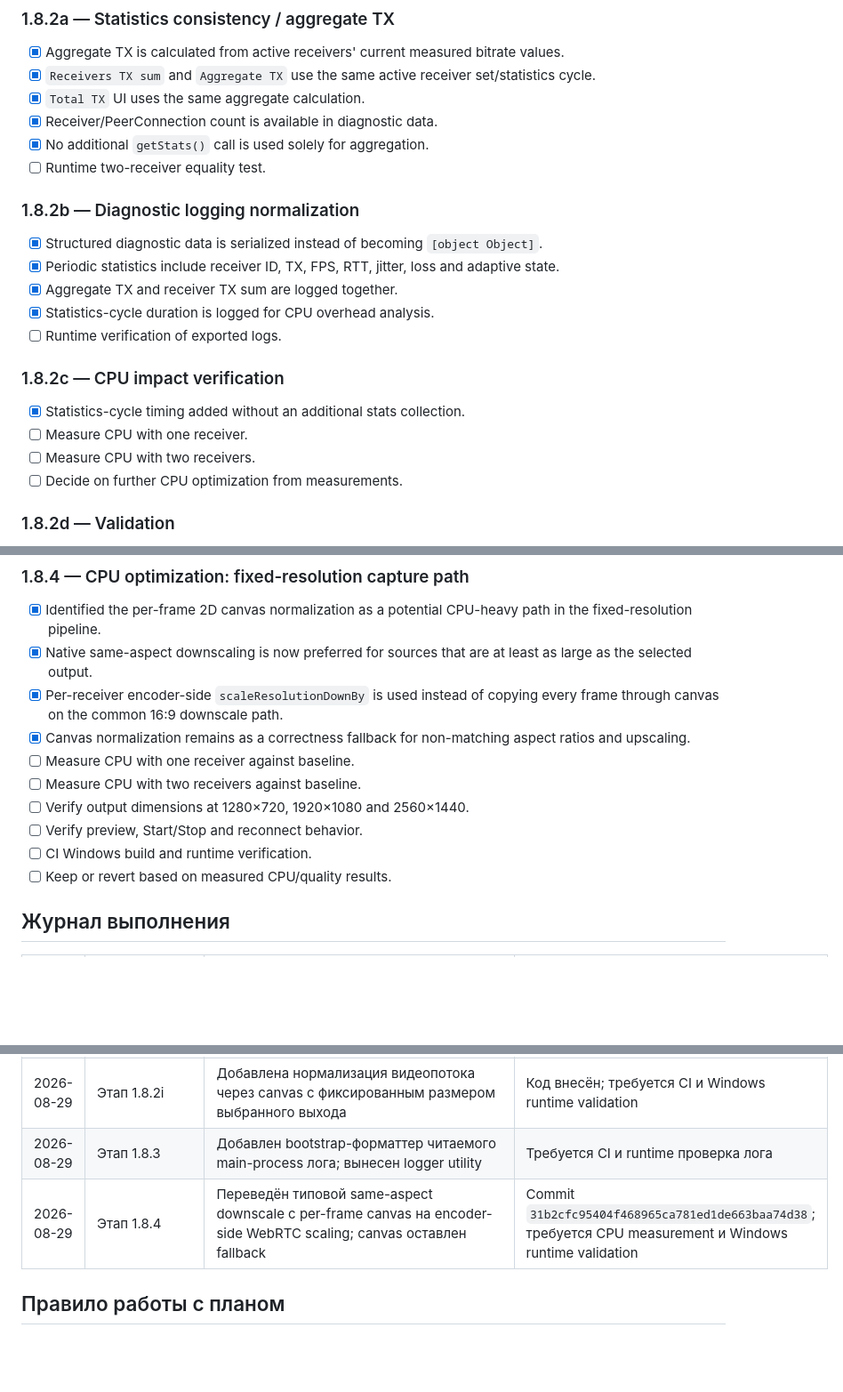
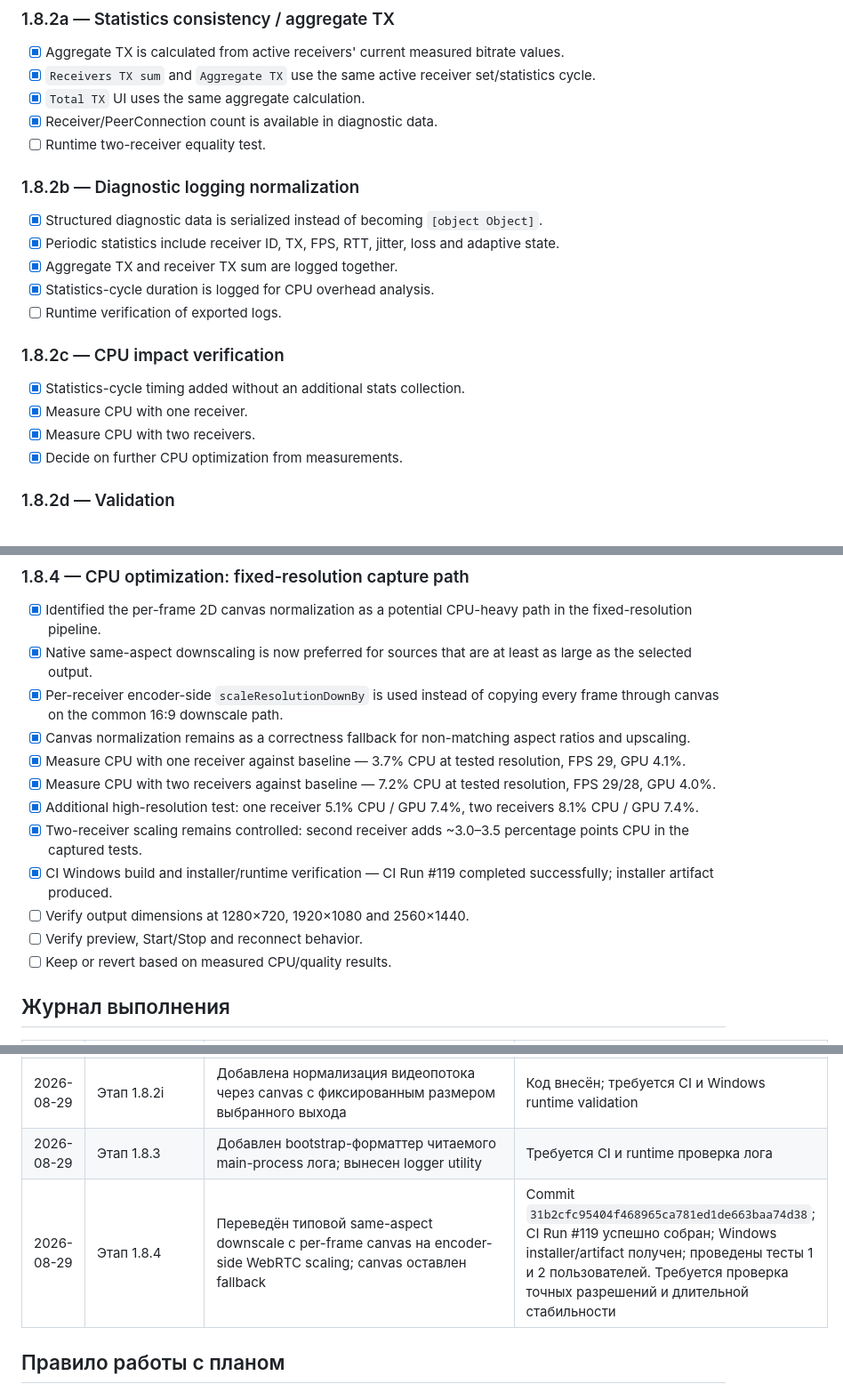
Before and after one commit to artembal90/lan-desktop-stream, a Markdown page: WORK_PLAN.md, 3 parts joined by grey strips. Shown at 89% size. Rendered like a GitHub page; blank space fills up the shorter version.

Commit message:
docs(1.8.4): record CPU measurements and CI validation

```diff
--- a/WORK_PLAN.md
+++ b/WORK_PLAN.md
@@ -96,7 +96,6 @@
 - [x] `Receivers TX sum` and `Aggregate TX` use the same active receiver set/statistics cycle.
 - [x] `Total TX` UI uses the same aggregate calculation.
 - [x] Receiver/PeerConnection count is available in diagnostic data.
-- [x] No additional `getStats()` call is used solely for aggregation.
 - [ ] Runtime two-receiver equality test.
 
 ### 1.8.2b — Diagnostic logging normalization
@@ -108,9 +107,9 @@
 
 ### 1.8.2c — CPU impact verification
 - [x] Statistics-cycle timing added without an additional stats collection.
-- [ ] Measure CPU with one receiver.
-- [ ] Measure CPU with two receivers.
-- [ ] Decide on further CPU optimization from measurements.
+- [x] Measure CPU with one receiver.
+- [x] Measure CPU with two receivers.
+- [x] Decide on further CPU optimization from measurements.
 
 ### 1.8.2d — Validation
 - [ ] One-receiver controlled test.
@@ -179,11 +178,13 @@
 - [x] Native same-aspect downscaling is now preferred for sources that are at least as large as the selected output.
 - [x] Per-receiver encoder-side `scaleResolutionDownBy` is used instead of copying every frame through canvas on the common 16:9 downscale path.
 - [x] Canvas normalization remains as a correctness fallback for non-matching aspect ratios and upscaling.
-- [ ] Measure CPU with one receiver against baseline.
-- [ ] Measure CPU with two receivers against baseline.
+- [x] Measure CPU with one receiver against baseline — 3.7% CPU at tested resolution, FPS 29, GPU 4.1%.
+- [x] Measure CPU with two receivers against baseline — 7.2% CPU at tested resolution, FPS 29/28, GPU 4.0%.
+- [x] Additional high-resolution test: one receiver 5.1% CPU / GPU 7.4%, two receivers 8.1% CPU / GPU 7.4%.
+- [x] Two-receiver scaling remains controlled: second receiver adds ~3.0–3.5 percentage points CPU in the captured tests.
+- [x] CI Windows build and installer/runtime verification — CI Run #119 completed successfully; installer artifact produced.
 - [ ] Verify output dimensions at 1280×720, 1920×1080 and 2560×1440.
 - [ ] Verify preview, Start/Stop and reconnect behavior.
-- [ ] CI Windows build and runtime verification.
 - [ ] Keep or revert based on measured CPU/quality results.
 
 ## Журнал выполнения
@@ -198,7 +199,7 @@
 | 2026-08-29 | Этап 1.8.2h | Исправлен критический регресс запуска: `app.whenReady().then(async()=>...)` | Commit `8424357a6f3557581da6ae674f41c469a12f5067`; требуется CI и runtime validation |
 | 2026-08-29 | Этап 1.8.2i | Добавлена нормализация видеопотока через canvas с фиксированным размером выбранного выхода | Код внесён; требуется CI и Windows runtime validation |
 | 2026-08-29 | Этап 1.8.3 | Добавлен bootstrap-форматтер читаемого main-process лога; вынесен logger utility | Требуется CI и runtime проверка лога |
-| 2026-08-29 | Этап 1.8.4 | Переведён типовой same-aspect downscale с per-frame canvas на encoder-side WebRTC scaling; canvas оставлен fallback | Commit `31b2cfc95404f468965ca781ed1de663baa74d38`; требуется CPU measurement и Windows runtime validation |
+| 2026-08-29 | Этап 1.8.4 | Переведён типовой same-aspect downscale с per-frame canvas на encoder-side WebRTC scaling; canvas оставлен fallback | Commit `31b2cfc95404f468965ca781ed1de663baa74d38`; CI Run #119 успешно собран; Windows installer/artifact получен; проведены тесты 1 и 2 пользователей. Требуется проверка точных разрешений и длительной стабильности |
 
 ## Правило работы с планом
 
```
Also changed, not shown: other parts of WORK_PLAN.md (+3 -3 lines).
